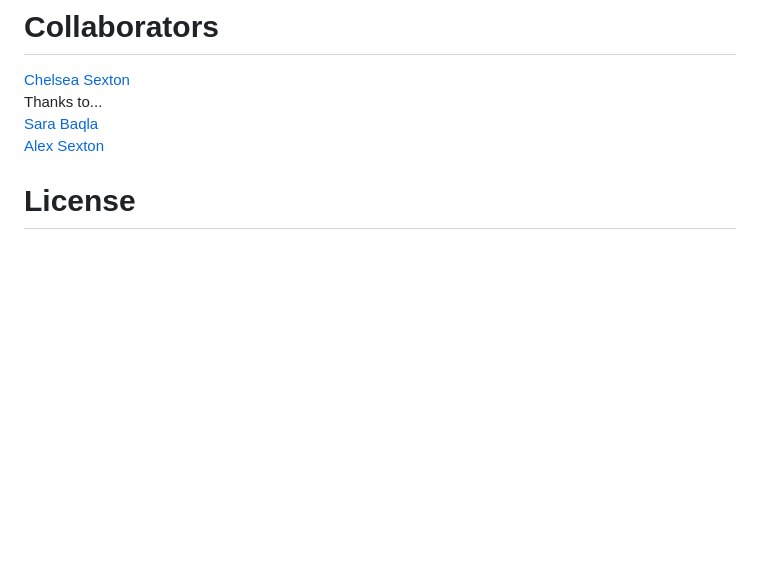
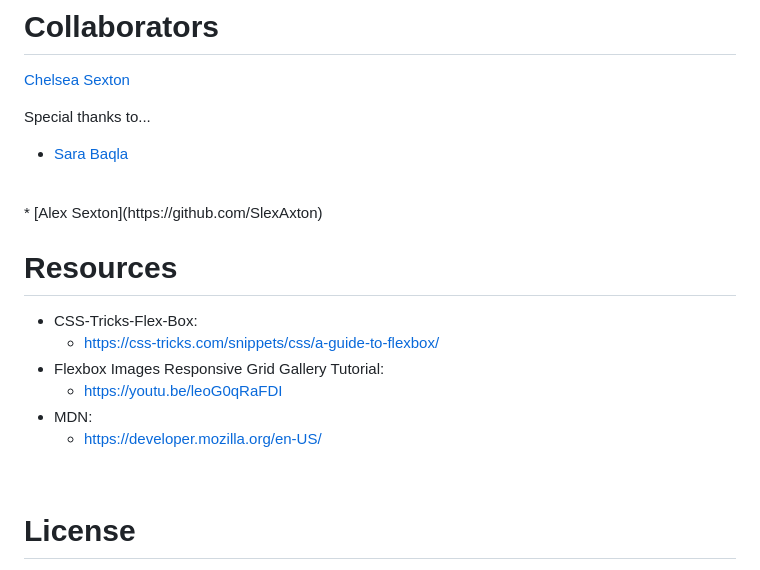
Before and after one commit to chelsea314/Module-2-Challenge---Professional-Portfolio, a Markdown page: README.md, the part around the change printed below. GitHub-like rendering; blank space fills up the shorter version.

```diff
--- a/README.md
+++ b/README.md
@@ -14,11 +35,24 @@ As a class, our goal was to the image site pixel for pixel.
 # Collaborators
 [Chelsea Sexton](https://github.com/chelsea314)
 <br>
-Thanks to...
+
+Special thanks to...
 <br>
-[Sara Baqla](https://github.com/missatrox44)
+* [Sara Baqla](https://github.com/missatrox44)
 <br>
-[Alex Sexton](https://github.com/BrianLalli)
+* [Alex Sexton](https://github.com/SlexAxton)
+
+<br>
+
+# Resources
+* CSS-Tricks-Flex-Box:
+    * https://css-tricks.com/snippets/css/a-guide-to-flexbox/
+* Flexbox Images Responsive Grid Gallery Tutorial:
+    * https://youtu.be/leoG0qRaFDI
+* MDN:
+    * https://developer.mozilla.org/en-US/
+
+<br>
 
 # License
 MIT License
```
Also changed, not shown: other parts of README.md (+27 -6 lines), assets/images/Challenge 2 - Professional Portfolio - Wireframe.jpg (added), assets/images/Module2-Professional-Portfolio-Screenshot.png (added), assets/images/wireframe-bottom.jpg (added), 7 other files.
